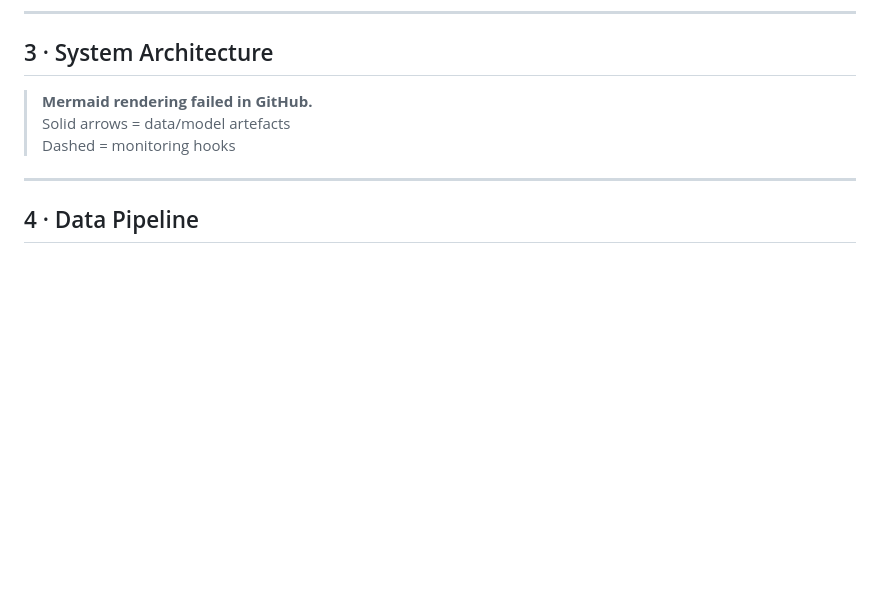
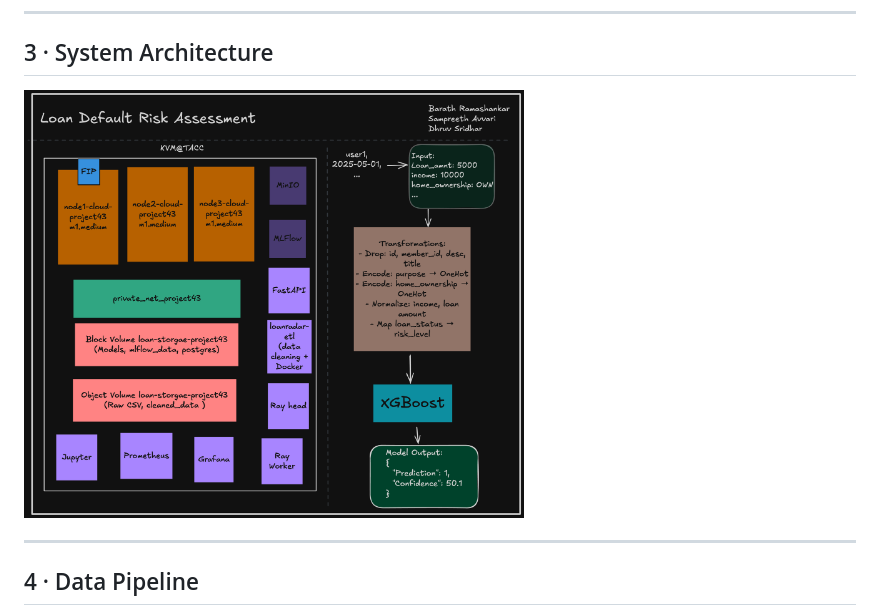
Before and after one commit to ds28-ops/loan-default-risk-assessment, a Markdown page: README.md, the part around the change. Rendered like a GitHub page; blank space fills up the shorter version.

```diff
--- a/README.md
+++ b/README.md
@@ -35,9 +35,8 @@ Built for NYU’s *ECE‑GY 9183 – Machine Learning Systems*, the project demo
 
 ## 3 · System Architecture
 
-> **Mermaid rendering failed in GitHub.**
-> Solid arrows = data/model artefacts
-> Dashed = monitoring hooks
+<img src="images/final_sys_diagram.png" alt="Alt text" width="500"/>
+
 
 ---
 
```
